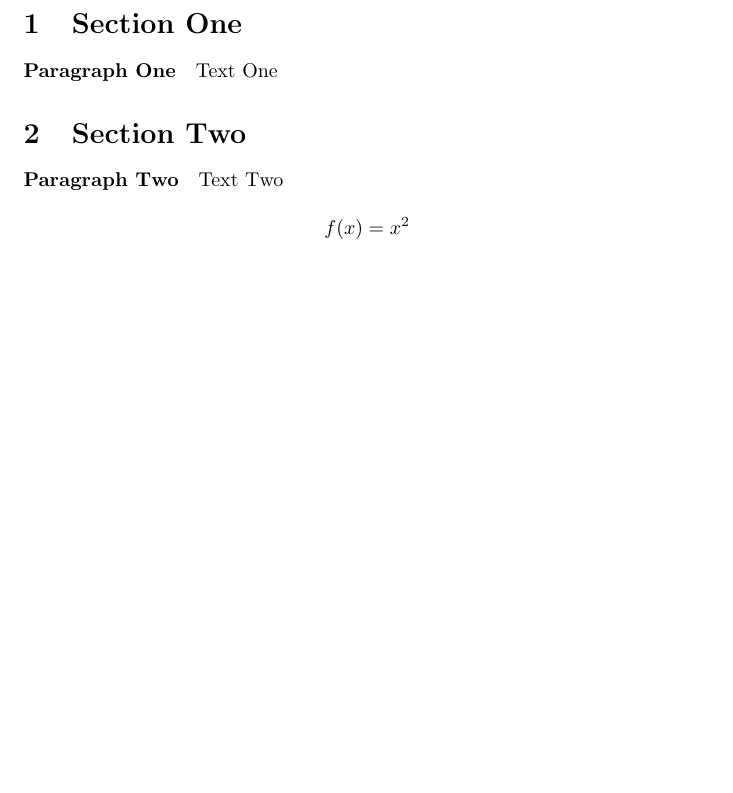
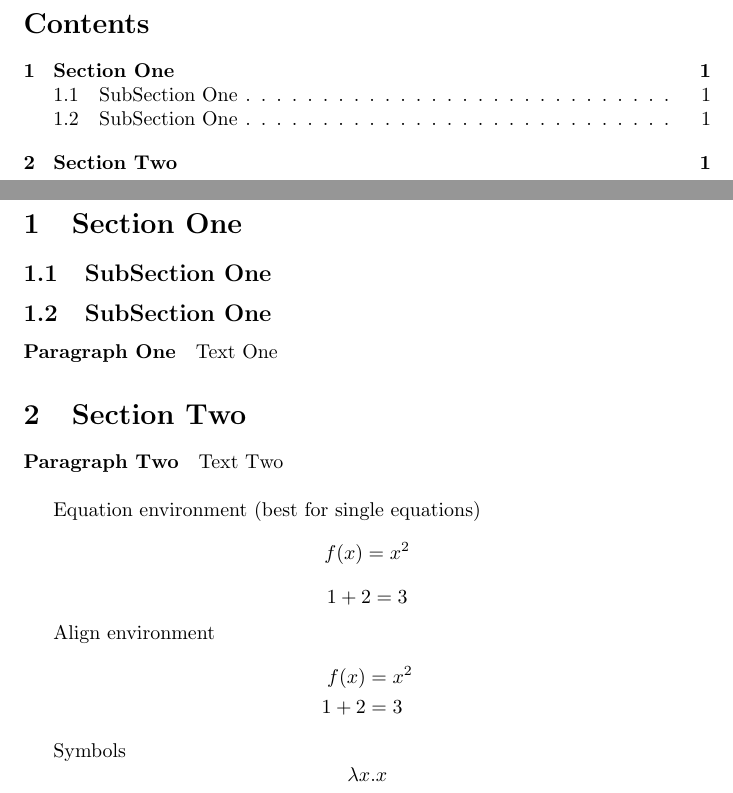
Before and after one commit to Adamouization/Lambda-Calculus-Proofs, a LaTeX document (training1.tex): part of page 2 of 2 before the commit and two parts of pages 2 and 3 of 3 after it, the two joined at a grey line, cut at the place of the change, the shorter picture padded with empty space. Compiled offline with pdfLaTeX.

Commit message:
final tutorial backup

```diff
--- a/training1.tex
+++ b/training1.tex
@@ -1,6 +1,7 @@
 \documentclass{article}
 
 \usepackage{amsmath}
+\usepackage{graphicx}
 
 \title{CM20256 - Coursework 2}
 \date{02/05/2017}
@@ -11 +19,2 @@
+\tableofcontents
 \pagenumbering{gobble}
@@ -14,15 +22,33 @@
 \pagenumbering{arabic}
 
 \section{Section One}
+\subsection{SubSection One}
+\subsection{SubSection One}
 \paragraph{Paragraph One}
 Text One
 
 \section{Section Two}
 \paragraph{Paragraph Two}
-Text Two
+Text Two\\
 
+Equation environment (best for single equations)
 \begin{equation*}
 f(x) = x^2
 \end{equation*}
+\begin{equation*}
+1 + 2 = 3
+\end{equation*}
+
+Align environment
+\begin{align*}
+f(x) &= x^2\\
+1 + 2 &= 3
+\end{align*}
+
+Symbols
+\begin{equation*}
+\lambda x.x
+\end{equation*}
+
 
 \end{document}
```
Also changed, not shown: images/lambda-calculus.jpg (added), training1.tex (8 more changed lines), 1 other file.
